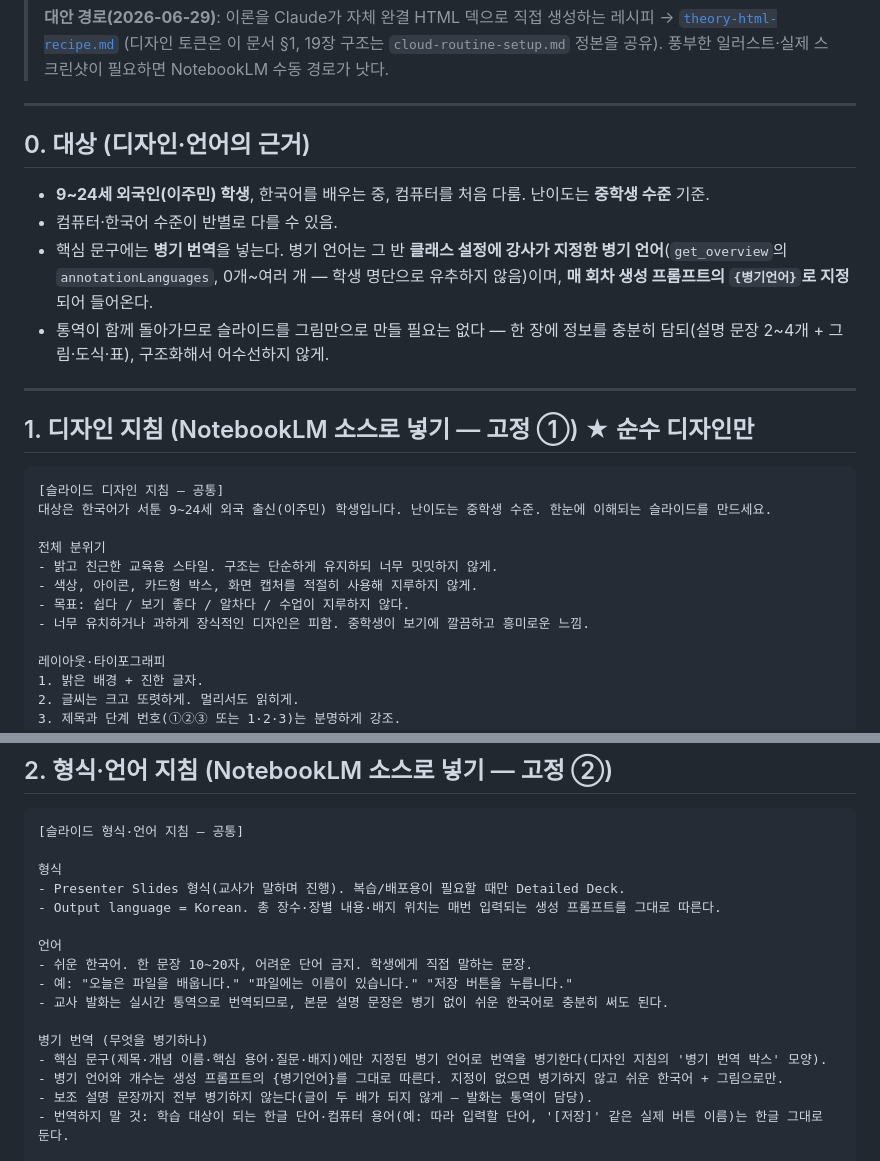
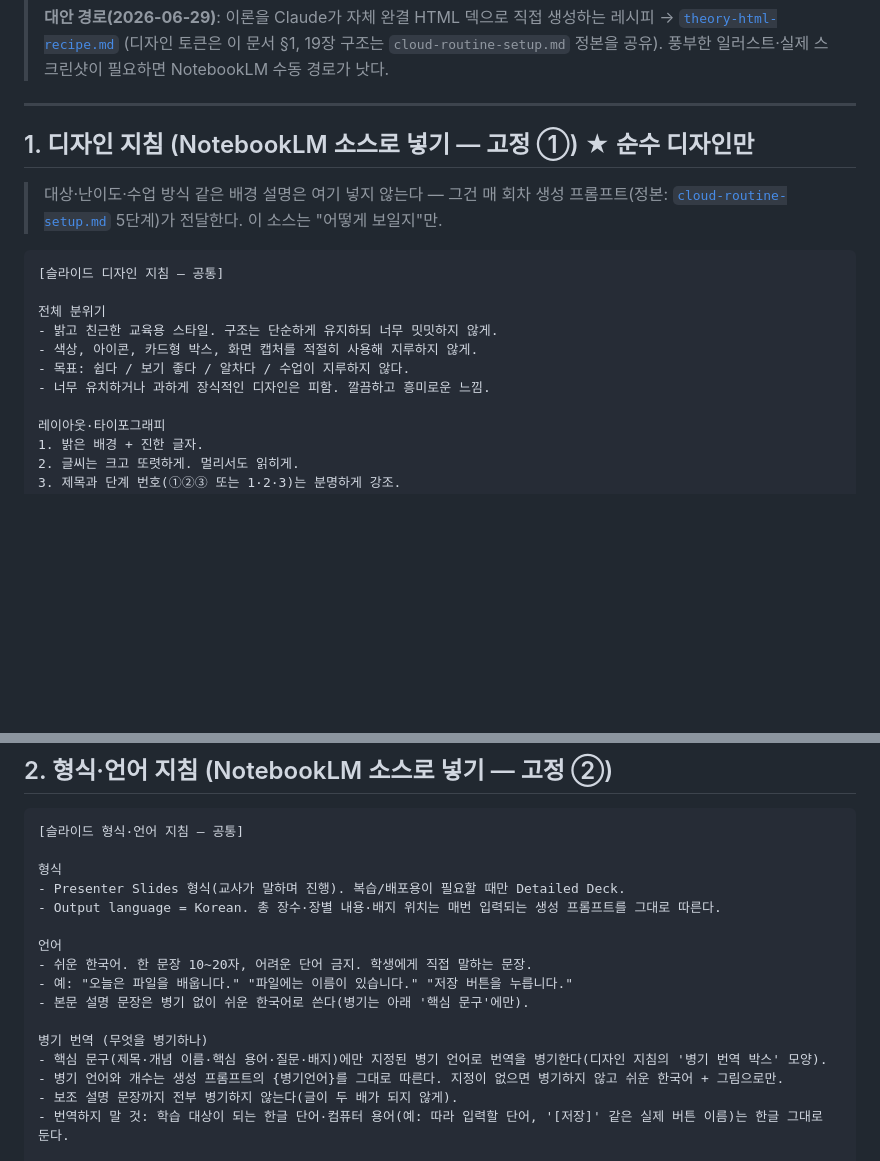
Before and after one commit to Ssong0515/dasarang-class, a Markdown page: docs/lesson-automation/notebooklm-guidelines.md, 2 parts joined by grey strips. Drawn GitHub-style; blank space fills up the shorter version.

Commit message:
docs(notebooklm): 디자인 소스에서 대상·배경 설명 제거 — 순수 디자인만
- §1 첫 줄 대상/난이도 배경 문장 삭제(대상·수업 방식은 회차별 프롬프트가 전달)
- §0 대상 섹션 삭제, §2의 통역 배경 설명 삭제(규칙만 남김)
- 중학생이 보기에 같은 대상 언급을 디자인 표현으로 치환

Co-Authored-By: Claude Fable 5 <noreply@anthropic.com>

````diff
--- a/docs/lesson-automation/notebooklm-guidelines.md
+++ b/docs/lesson-automation/notebooklm-guidelines.md
@@ -10,26 +10,18 @@
 
 ---
 
-## 0. 대상 (디자인·언어의 근거)
+## 1. 디자인 지침 (NotebookLM 소스로 넣기 — 고정 ①) ★ 순수 디자인만
 
-- **9~24세 외국인(이주민) 학생**, 한국어를 배우는 중, 컴퓨터를 처음 다룸. 난이도는 **중학생 수준** 기준.
-- 컴퓨터·한국어 수준이 반별로 다를 수 있음.
-- 핵심 문구에는 **병기 번역**을 넣는다. 병기 언어는 그 반 **클래스 설정에 강사가 지정한 병기 언어**(`get_overview`의 `annotationLanguages`, 0개~여러 개 — 학생 명단으로 유추하지 않음)이며, **매 회차 생성 프롬프트의 `{병기언어}`로 지정**되어 들어온다.
-- 통역이 함께 돌아가므로 슬라이드를 그림만으로 만들 필요는 없다 — 한 장에 정보를 충분히 담되(설명 문장 2~4개 + 그림·도식·표), 구조화해서 어수선하지 않게.
-
----
-
-## 1. 디자인 지침 (NotebookLM 소스로 넣기 — 고정 ①) ★ 순수 디자인만
+> 대상·난이도·수업 방식 같은 배경 설명은 여기 넣지 않는다 — 그건 매 회차 생성 프롬프트(정본: [`cloud-routine-setup.md`](./cloud-routine-setup.md) 5단계)가 전달한다. 이 소스는 "어떻게 보일지"만.
 
 ```
 [슬라이드 디자인 지침 — 공통]
-대상은 한국어가 서툰 9~24세 외국 출신(이주민) 학생입니다. 난이도는 중학생 수준. 한눈에 이해되는 슬라이드를 만드세요.
 
 전체 분위기
 - 밝고 친근한 교육용 스타일. 구조는 단순하게 유지하되 너무 밋밋하지 않게.
 - 색상, 아이콘, 카드형 박스, 화면 캡처를 적절히 사용해 지루하지 않게.
 - 목표: 쉽다 / 보기 좋다 / 알차다 / 수업이 지루하지 않다.
-- 너무 유치하거나 과하게 장식적인 디자인은 피함. 중학생이 보기에 깔끔하고 흥미로운 느낌.
+- 너무 유치하거나 과하게 장식적인 디자인은 피함. 깔끔하고 흥미로운 느낌.
 
 레이아웃·타이포그래피
 1. 밝은 배경 + 진한 글자.
@@ -73,12 +65,12 @@
 언어
 - 쉬운 한국어. 한 문장 10~20자, 어려운 단어 금지. 학생에게 직접 말하는 문장.
 - 예: "오늘은 파일을 배웁니다." "파일에는 이름이 있습니다." "저장 버튼을 누릅니다."
-- 교사 발화는 실시간 통역으로 번역되므로, 본문 설명 문장은 병기 없이 쉬운 한국어로 충분히 써도 된다.
+- 본문 설명 문장은 병기 없이 쉬운 한국어로 쓴다(병기는 아래 '핵심 문구'에만).
 
 병기 번역 (무엇을 병기하나)
 - 핵심 문구(제목·개념 이름·핵심 용어·질문·배지)에만 지정된 병기 언어로 번역을 병기한다(디자인 지침의 '병기 번역 박스' 모양).
 - 병기 언어와 개수는 생성 프롬프트의 {병기언어}를 그대로 따른다. 지정이 없으면 병기하지 않고 쉬운 한국어 + 그림으로만.
-- 보조 설명 문장까지 전부 병기하지 않는다(글이 두 배가 되지 않게 — 발화는 통역이 담당).
+- 보조 설명 문장까지 전부 병기하지 않는다(글이 두 배가 되지 않게).
 - 번역하지 말 것: 학습 대상이 되는 한글 단어·컴퓨터 용어(예: 따라 입력할 단어, '[저장]' 같은 실제 버튼 이름)는 한글 그대로 둔다.
 
 표기
````
